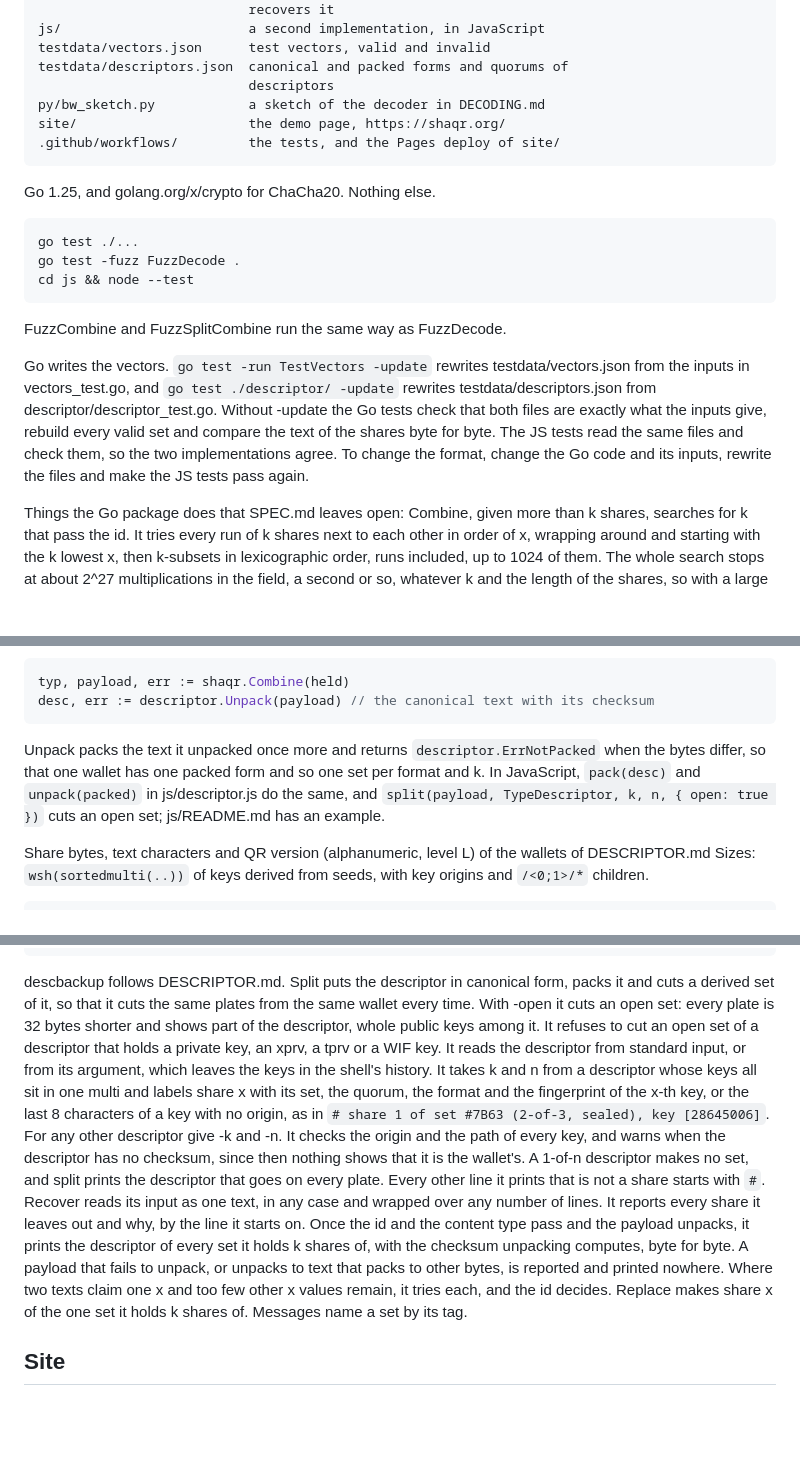
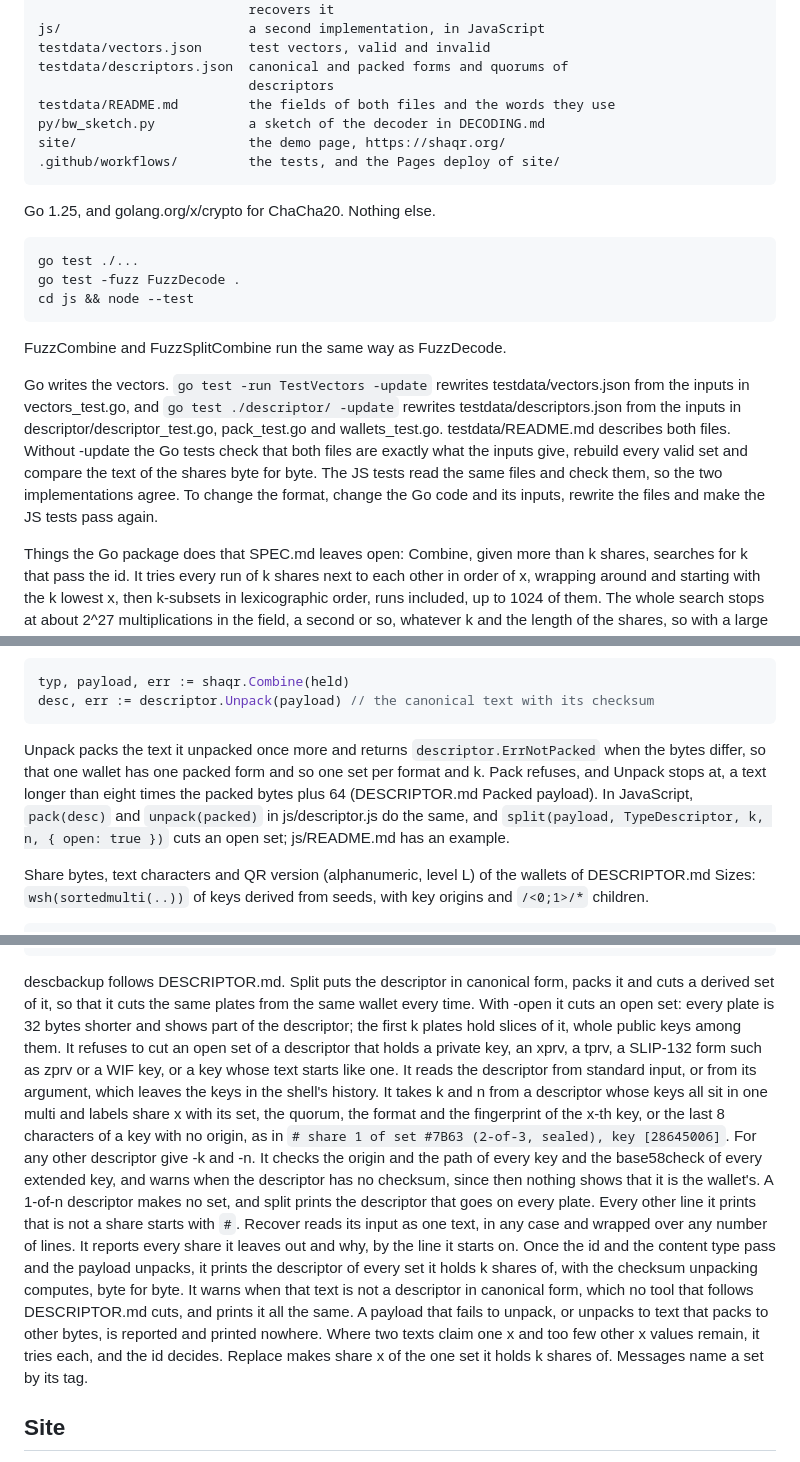
Before and after one commit to Gangleri42/shaqr, a Markdown page: README.md, 3 parts joined by grey strips. Drawn GitHub-style; blank space fills up the shorter version.

Commit message:
README: open sets, the canonical check, testdata
Signed-off-by: grumpyeng <grumpyeng@seedhammer.com>

````diff
--- a/README.md
+++ b/README.md
@@ -29,6 +29,7 @@ js/                        a second implementation, in JavaScript
 testdata/vectors.json      test vectors, valid and invalid
 testdata/descriptors.json  canonical and packed forms and quorums of
                            descriptors
+testdata/README.md         the fields of both files and the words they use
 py/bw_sketch.py            a sketch of the decoder in DECODING.md
 site/                      the demo page, https://shaqr.org/
 .github/workflows/         the tests, and the Pages deploy of site/
@@ -47,12 +48,13 @@ FuzzCombine and FuzzSplitCombine run the same way as FuzzDecode.
 Go writes the vectors. `go test -run TestVectors -update` rewrites
 testdata/vectors.json from the inputs in vectors_test.go, and
 `go test ./descriptor/ -update` rewrites testdata/descriptors.json from
-descriptor/descriptor_test.go. Without -update the Go tests check that both
-files are exactly what the inputs give, rebuild every valid set and compare
-the text of the shares byte for byte. The JS tests read the same
-files and check them, so the two implementations agree. To change the
-format, change the Go code and its inputs, rewrite the files and make the
-JS tests pass again.
+the inputs in descriptor/descriptor_test.go, pack_test.go and
+wallets_test.go. testdata/README.md describes both files. Without -update
+the Go tests check that both files are exactly what the inputs give,
+rebuild every valid set and compare the text of the shares byte for byte.
+The JS tests read the same files and check them, so the two
+implementations agree. To change the format, change the Go code and its
+inputs, rewrite the files and make the JS tests pass again.
 
 Things the Go package does that SPEC.md leaves open: Combine, given more
 than k shares, searches for k that pass the id. It tries every run of k
@@ -88,9 +90,11 @@ desc, err := descriptor.Unpack(payload) // the canonical text with its checksum
 ```
 
 Unpack packs the text it unpacked once more and returns
-`descriptor.ErrNotPacked` when the bytes differ, so that one wallet has one
-packed form and so one set per format and k. In JavaScript, `pack(desc)`
-and `unpack(packed)` in js/descriptor.js do the same, and
+`descriptor.ErrNotPacked` when the bytes differ, so that one wallet has
+one packed form and so one set per format and k. Pack refuses, and Unpack
+stops at, a text longer than eight times the packed bytes plus 64
+(DESCRIPTOR.md Packed payload). In JavaScript, `pack(desc)` and
+`unpack(packed)` in js/descriptor.js do the same, and
 `split(payload, TypeDescriptor, k, n, { open: true })` cuts an open set;
 js/README.md has an example.
 
@@ -120,28 +124,32 @@ go run ./cmd/descbackup -h
 descbackup follows DESCRIPTOR.md. Split puts the descriptor in canonical
 form, packs it and cuts a derived set of it, so that it cuts the same
 plates from the same wallet every time. With -open it cuts an open set:
-every plate is 32 bytes shorter and shows part of the descriptor, whole
-public keys among it. It refuses to cut an open set of a descriptor that
-holds a private key, an xprv, a tprv or a WIF key. It reads the descriptor
-from standard input, or from its argument, which leaves the keys in the
-shell's history. It takes k and n from a descriptor whose keys all sit in
-one multi and labels share x with its set, the quorum, the format and the
-fingerprint of the x-th key, or the last 8 characters of a key with no
-origin, as in `# share 1 of set #7B63 (2-of-3, sealed), key [28645006]`.
-For any other descriptor give -k and -n. It checks the origin and the path
-of every key, and warns when the descriptor has no checksum, since then
-nothing shows that it is the wallet's. A 1-of-n descriptor makes no set,
-and split prints the descriptor that goes on every plate. Every other line
-it prints that is not a share starts with `#`. Recover reads its input as
-one text, in any case and wrapped over any number of lines. It reports
-every share it leaves out and why, by the line it starts on. Once the id
-and the content type pass and the payload unpacks, it prints the
-descriptor of every set it holds k shares of, with the checksum unpacking
-computes, byte for byte. A payload that fails to unpack, or unpacks to
-text that packs to other bytes, is reported and printed nowhere. Where
-two texts claim one x and too few other x values remain, it tries each,
-and the id decides. Replace makes share x of the one set it holds k shares
-of. Messages name a set by its tag.
+every plate is 32 bytes shorter and shows part of the descriptor; the
+first k plates hold slices of it, whole public keys among them. It refuses
+to cut an open set of a descriptor that holds a private key, an xprv, a
+tprv, a SLIP-132 form such as zprv or a WIF key, or a key whose text
+starts like one. It reads the descriptor from standard input, or from its
+argument, which leaves the keys in the shell's history. It takes k and n
+from a descriptor whose keys all sit in one multi and labels share x with
+its set, the quorum, the format and the fingerprint of the x-th key, or
+the last 8 characters of a key with no origin, as in
+`# share 1 of set #7B63 (2-of-3, sealed), key [28645006]`. For any other
+descriptor give -k and -n. It checks the origin and the path of every key
+and the base58check of every extended key, and warns when the descriptor
+has no checksum, since then nothing shows that it is the wallet's. A
+1-of-n descriptor makes no set, and split prints the descriptor that goes
+on every plate. Every other line it prints that is not a share starts with
+`#`. Recover reads its input as one text, in any case and wrapped over any
+number of lines. It reports every share it leaves out and why, by the line
+it starts on. Once the id and the content type pass and the payload
+unpacks, it prints the descriptor of every set it holds k shares of, with
+the checksum unpacking computes, byte for byte. It warns when that text is
+not a descriptor in canonical form, which no tool that follows
+DESCRIPTOR.md cuts, and prints it all the same. A payload that fails to
+unpack, or unpacks to text that packs to other bytes, is reported and
+printed nowhere. Where two texts claim one x and too few other x values
+remain, it tries each, and the id decides. Replace makes share x of the
+one set it holds k shares of. Messages name a set by its tag.
 
 ## Site
 
````
Also changed, not shown: js/README.md (+8 -7 lines).
